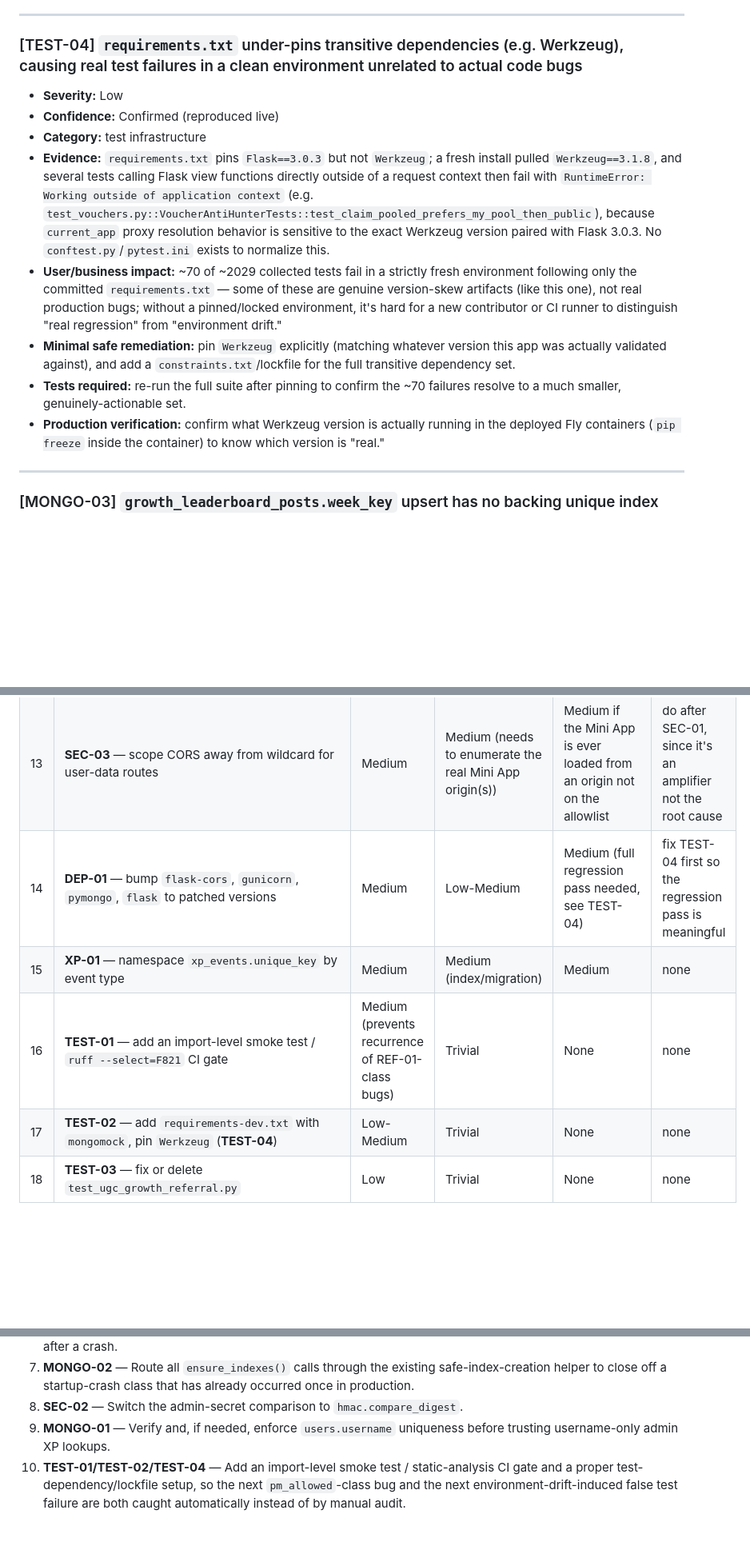
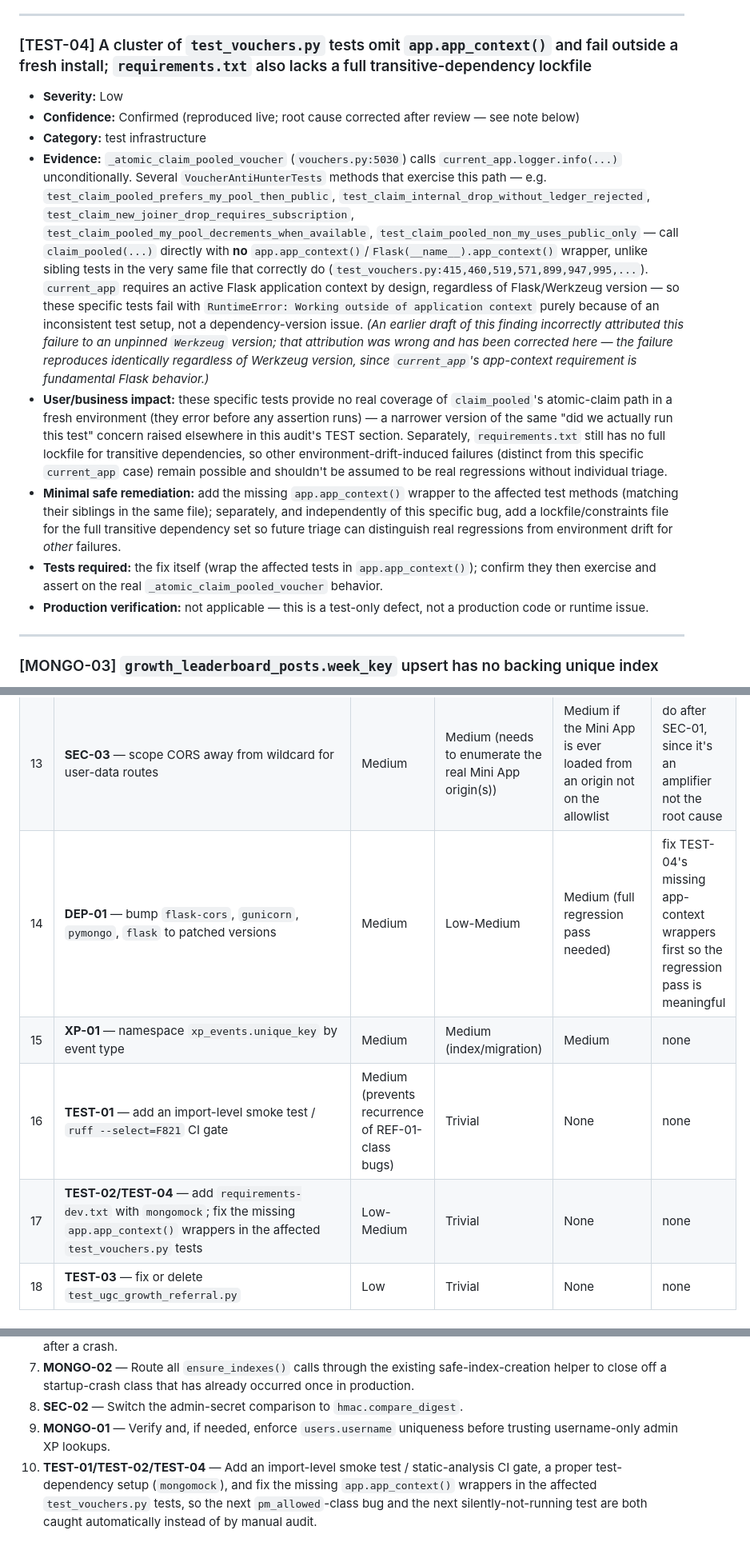
Before and after one commit to YH949494/APreferralV1, a Markdown page: AUDIT_REPORT.md, 3 parts joined by grey strips. Shown at 80% size. Rendered like a GitHub page; blank space fills up the shorter version.

```diff
--- a/AUDIT_REPORT.md
+++ b/AUDIT_REPORT.md
@@ -477,16 +479,16 @@ Findings are ordered by severity. "Confidence: Confirmed" means I traced the exa
 
 ---
 
-### [TEST-04] `requirements.txt` under-pins transitive dependencies (e.g. Werkzeug), causing real test failures in a clean environment unrelated to actual code bugs
+### [TEST-04] A cluster of `test_vouchers.py` tests omit `app.app_context()` and fail outside a fresh install; `requirements.txt` also lacks a full transitive-dependency lockfile
 
 - **Severity:** Low
-- **Confidence:** Confirmed (reproduced live)
+- **Confidence:** Confirmed (reproduced live; root cause corrected after review — see note below)
 - **Category:** test infrastructure
-- **Evidence:** `requirements.txt` pins `Flask==3.0.3` but not `Werkzeug`; a fresh install pulled `Werkzeug==3.1.8`, and several tests calling Flask view functions directly outside of a request context then fail with `RuntimeError: Working outside of application context` (e.g. `test_vouchers.py::VoucherAntiHunterTests::test_claim_pooled_prefers_my_pool_then_public`), because `current_app` proxy resolution behavior is sensitive to the exact Werkzeug version paired with Flask 3.0.3. No `conftest.py`/`pytest.ini` exists to normalize this.
-- **User/business impact:** ~70 of ~2029 collected tests fail in a strictly fresh environment following only the committed `requirements.txt` — some of these are genuine version-skew artifacts (like this one), not real production bugs; without a pinned/locked environment, it's hard for a new contributor or CI runner to distinguish "real regression" from "environment drift."
-- **Minimal safe remediation:** pin `Werkzeug` explicitly (matching whatever version this app was actually validated against), and add a `constraints.txt`/lockfile for the full transitive dependency set.
-- **Tests required:** re-run the full suite after pinning to confirm the ~70 failures resolve to a much smaller, genuinely-actionable set.
-- **Production verification:** confirm what Werkzeug version is actually running in the deployed Fly containers (`pip freeze` inside the container) to know which version is "real."
+- **Evidence:** `_atomic_claim_pooled_voucher` (`vouchers.py:5030`) calls `current_app.logger.info(...)` unconditionally. Several `VoucherAntiHunterTests` methods that exercise this path — e.g. `test_claim_pooled_prefers_my_pool_then_public`, `test_claim_internal_drop_without_ledger_rejected`, `test_claim_new_joiner_drop_requires_subscription`, `test_claim_pooled_my_pool_decrements_when_available`, `test_claim_pooled_non_my_uses_public_only` — call `claim_pooled(...)` directly with **no** `app.app_context()`/`Flask(__name__).app_context()` wrapper, unlike sibling tests in the very same file that correctly do (`test_vouchers.py:415,460,519,571,899,947,995,...`). `current_app` requires an active Flask application context by design, regardless of Flask/Werkzeug version — so these specific tests fail with `RuntimeError: Working outside of application context` purely because of an inconsistent test setup, not a dependency-version issue. *(An earlier draft of this finding incorrectly attributed this failure to an unpinned `Werkzeug` version; that attribution was wrong and has been corrected here — the failure reproduces identically regardless of Werkzeug version, since `current_app`'s app-context requirement is fundamental Flask behavior.)*
+- **User/business impact:** these specific tests provide no real coverage of `claim_pooled`'s atomic-claim path in a fresh environment (they error before any assertion runs) — a narrower version of the same "did we actually run this test" concern raised elsewhere in this audit's TEST section. Separately, `requirements.txt` still has no full lockfile for transitive dependencies, so other environment-drift-induced failures (distinct from this specific `current_app` case) remain possible and shouldn't be assumed to be real regressions without individual triage.
+- **Minimal safe remediation:** add the missing `app.app_context()` wrapper to the affected test methods (matching their siblings in the same file); separately, and independently of this specific bug, add a lockfile/constraints file for the full transitive dependency set so future triage can distinguish real regressions from environment drift for *other* failures.
+- **Tests required:** the fix itself (wrap the affected tests in `app.app_context()`); confirm they then exercise and assert on the real `_atomic_claim_pooled_voucher` behavior.
+- **Production verification:** not applicable — this is a test-only defect, not a production code or runtime issue.
 
 ---
 
@@ -681,10 +711,10 @@ A companion read-only Python script pattern (for any of the above requiring pagi
 | 11 | **SCHED-02** — delete or harden the legacy `post_growth_leaderboard_weekly` job's error handling | Medium | Low (delete) / Medium (harden) | Low | confirm it's genuinely unused in prod config first |
 | 12 | **SCHED-03** — explicitly set `RUNNER_MODE=web` in `fly.toml`'s `web` process command | Medium | Trivial | Low | none |
 | 13 | **SEC-03** — scope CORS away from wildcard for user-data routes | Medium | Medium (needs to enumerate the real Mini App origin(s)) | Medium if the Mini App is ever loaded from an origin not on the allowlist | do after SEC-01, since it's an amplifier not the root cause |
-| 14 | **DEP-01** — bump `flask-cors`, `gunicorn`, `pymongo`, `flask` to patched versions | Medium | Low-Medium | Medium (full regression pass needed, see TEST-04) | fix TEST-04 first so the regression pass is meaningful |
+| 14 | **DEP-01** — bump `flask-cors`, `gunicorn`, `pymongo`, `flask` to patched versions | Medium | Low-Medium | Medium (full regression pass needed) | fix TEST-04's missing app-context wrappers first so the regression pass is meaningful |
 | 15 | **XP-01** — namespace `xp_events.unique_key` by event type | Medium | Medium (index/migration) | Medium | none |
 | 16 | **TEST-01** — add an import-level smoke test / `ruff --select=F821` CI gate | Medium (prevents recurrence of REF-01-class bugs) | Trivial | None | none |
-| 17 | **TEST-02** — add `requirements-dev.txt` with `mongomock`, pin `Werkzeug` (**TEST-04**) | Low-Medium | Trivial | None | none |
+| 17 | **TEST-02/TEST-04** — add `requirements-dev.txt` with `mongomock`; fix the missing `app.app_context()` wrappers in the affected `test_vouchers.py` tests | Low-Medium | Trivial | None | none |
 | 18 | **TEST-03** — fix or delete `test_ugc_growth_referral.py` | Low | Trivial | None | none |
 
 ### P2 — Improve later (maintainability, performance, lower-impact UX)
@@ -711,4 +741,4 @@ A companion read-only Python script pattern (for any of the above requiring pagi
 7. **MONGO-02** — Route all `ensure_indexes()` calls through the existing safe-index-creation helper to close off a startup-crash class that has already occurred once in production.
 8. **SEC-02** — Switch the admin-secret comparison to `hmac.compare_digest`.
 9. **MONGO-01** — Verify and, if needed, enforce `users.username` uniqueness before trusting username-only admin XP lookups.
-10. **TEST-01/TEST-02/TEST-04** — Add an import-level smoke test / static-analysis CI gate and a proper test-dependency/lockfile setup, so the next `pm_allowed`-class bug and the next environment-drift-induced false test failure are both caught automatically instead of by manual audit.
+10. **TEST-01/TEST-02/TEST-04** — Add an import-level smoke test / static-analysis CI gate, a proper test-dependency setup (`mongomock`), and fix the missing `app.app_context()` wrappers in the affected `test_vouchers.py` tests, so the next `pm_allowed`-class bug and the next silently-not-running test are both caught automatically instead of by manual audit.
```
Also changed, not shown: other parts of AUDIT_REPORT.md (+52 -22 lines).
